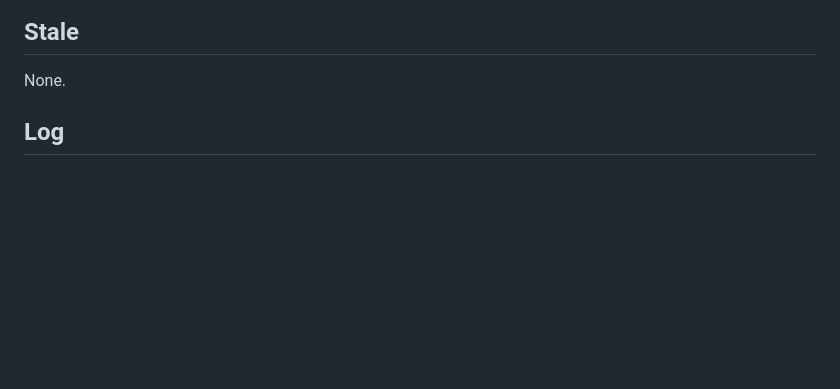
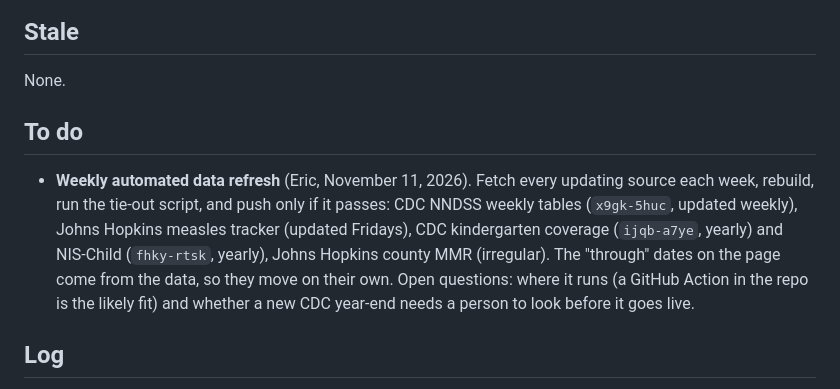
Before and after one commit to Data4ThePeople/DiseaseVaccinationMap, a Markdown page: STATUS.md, the part around the change. Rendered like a GitHub page; blank space fills up the shorter version.

Commit message:
DiseaseVaccinationMap: to do: weekly automated data refresh
Co-Authored-By: Claude Opus 5.5 (1M context) <noreply@anthropic.com>

```diff
--- a/STATUS.md
+++ b/STATUS.md
@@ -25,6 +25,18 @@ Since: 2026-11-11
 ## Stale
 
 None.
+
+## To do
+
+- **Weekly automated data refresh** (Eric, November 11, 2026). Fetch every
+  updating source each week, rebuild, run the tie-out script, and push only if
+  it passes: CDC NNDSS weekly tables (`x9gk-5huc`, updated weekly), Johns
+  Hopkins measles tracker (updated Fridays), CDC kindergarten coverage
+  (`ijqb-a7ye`, yearly) and NIS-Child (`fhky-rtsk`, yearly), Johns Hopkins
+  county MMR (irregular). The "through" dates on the page come from the data,
+  so they move on their own. Open questions: where it runs (a GitHub Action in
+  the repo is the likely fit) and whether a new CDC year-end needs a person to
+  look before it goes live.
 
 ## Log
 
```
